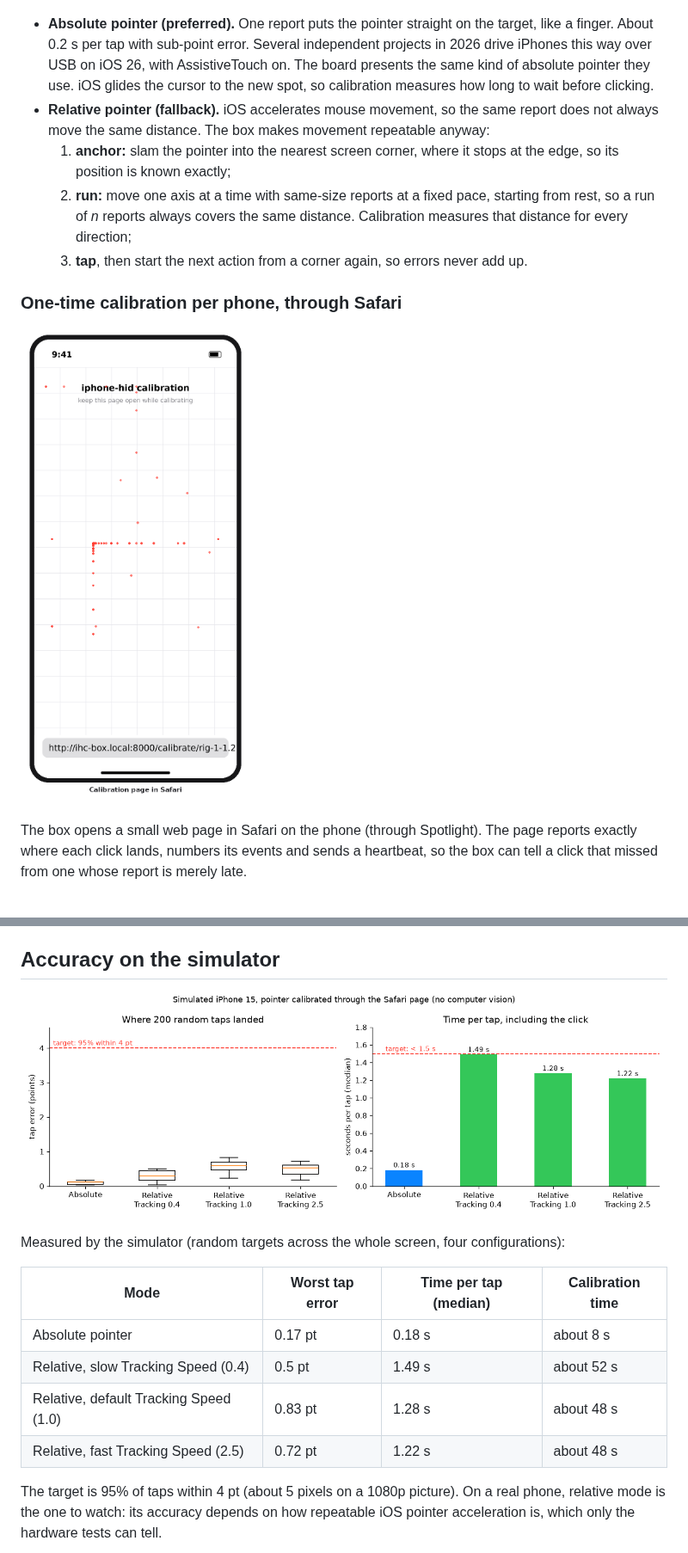
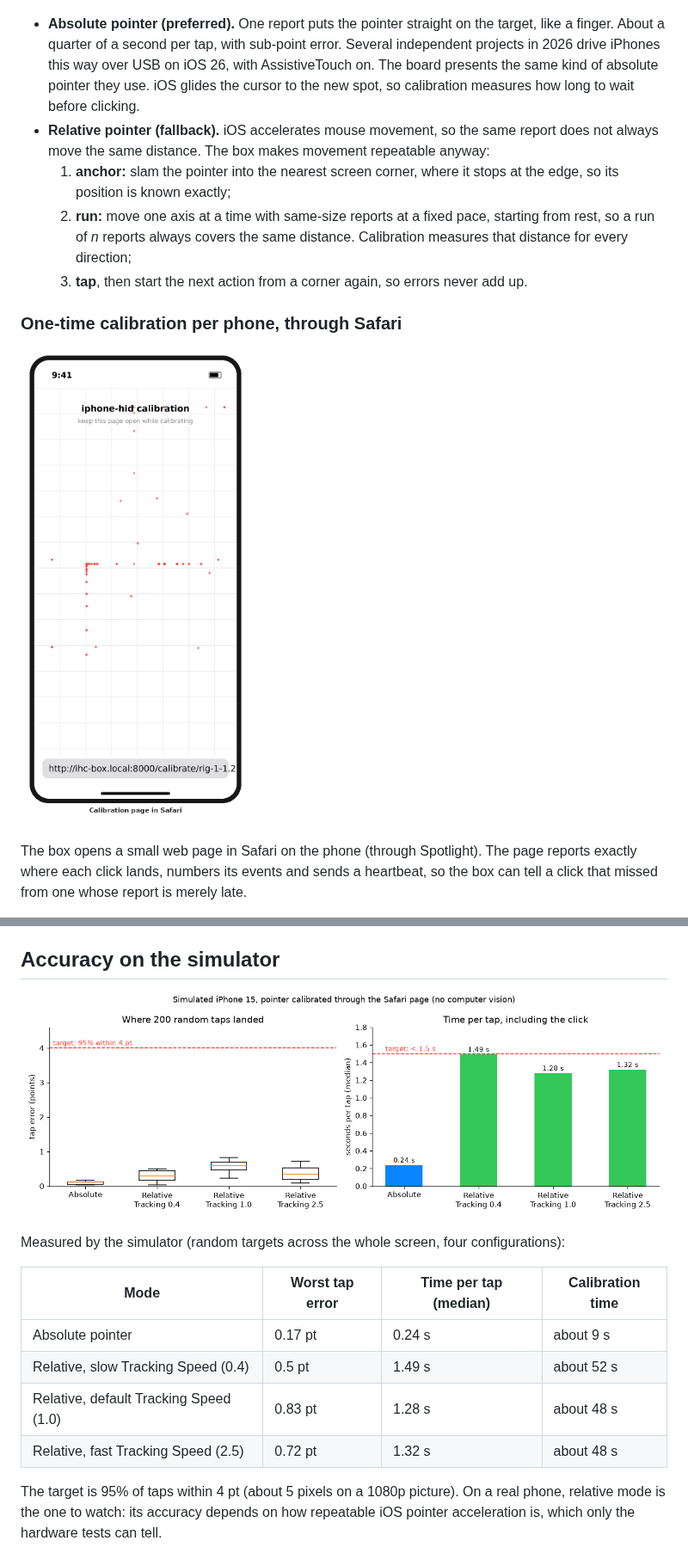
Before and after one commit to pravrilgreen/iphone-hid, a Markdown page: README.md, 2 parts joined by grey strips. Shown at 86% size. GitHub-like rendering; pictures changed too: docs/images/accuracy.png, docs/images/calibration-page.png.

Commit message:
README figures regenerated on the USB-C-only simulator
Co-Authored-By: Claude Opus 5.5 <noreply@anthropic.com>
Claude-Session: https://claude.ai/code/session_01EUDgAy5nU6wYzfaiaKBwjy

```diff
--- a/README.md
+++ b/README.md
@@ -77,7 +77,7 @@ ways to do that. Calibration picks the right one for each phone automatically.
 ![Absolute and relative pointer modes](docs/images/pointer-modes.png)
 
 - **Absolute pointer (preferred).** One report puts the pointer straight on the target, like a finger.
-  About 0.2 s per tap with sub-point error. Several independent projects in 2026 drive iPhones this way
+  About a quarter of a second per tap, with sub-point error. Several independent projects in 2026 drive iPhones this way
   over USB on iOS 26, with AssistiveTouch on. The board presents the same kind of absolute pointer they
   use. iOS glides the cursor to the new spot, so calibration measures how long to wait before clicking.
 - **Relative pointer (fallback).** iOS accelerates mouse movement, so the same report does not always
@@ -145,10 +145,10 @@ Measured by the simulator (random targets across the whole screen, four configur
 
 | Mode | Worst tap error | Time per tap (median) | Calibration time |
 |---|---|---|---|
-| Absolute pointer | 0.17 pt | 0.18 s | about 8 s |
+| Absolute pointer | 0.17 pt | 0.24 s | about 9 s |
 | Relative, slow Tracking Speed (0.4) | 0.5 pt | 1.49 s | about 52 s |
 | Relative, default Tracking Speed (1.0) | 0.83 pt | 1.28 s | about 48 s |
-| Relative, fast Tracking Speed (2.5) | 0.72 pt | 1.22 s | about 48 s |
+| Relative, fast Tracking Speed (2.5) | 0.72 pt | 1.32 s | about 48 s |
 
 The target is 95% of taps within 4 pt (about 5 pixels on a 1080p picture). On a real phone, relative
 mode is the one to watch: its accuracy depends on how repeatable iOS pointer acceleration is, which
```
Also changed, not shown: other parts of README.md (+1 -1 lines), 1 other file.
